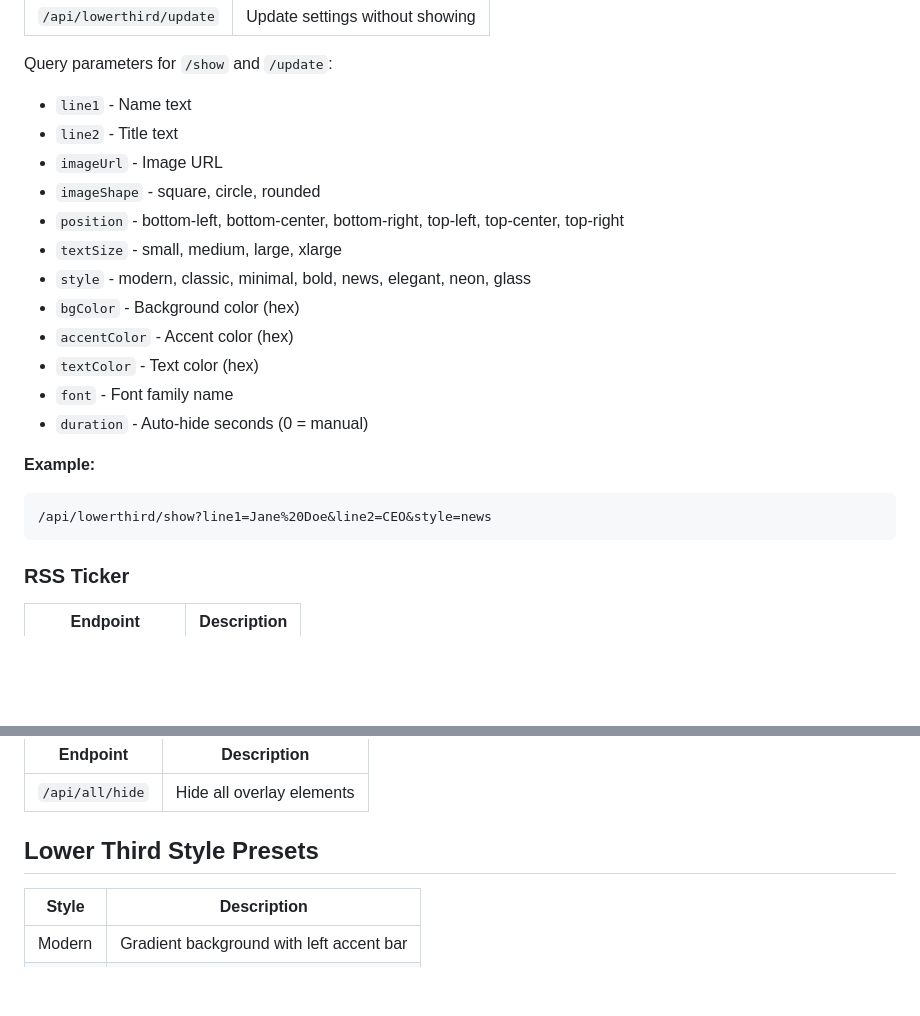
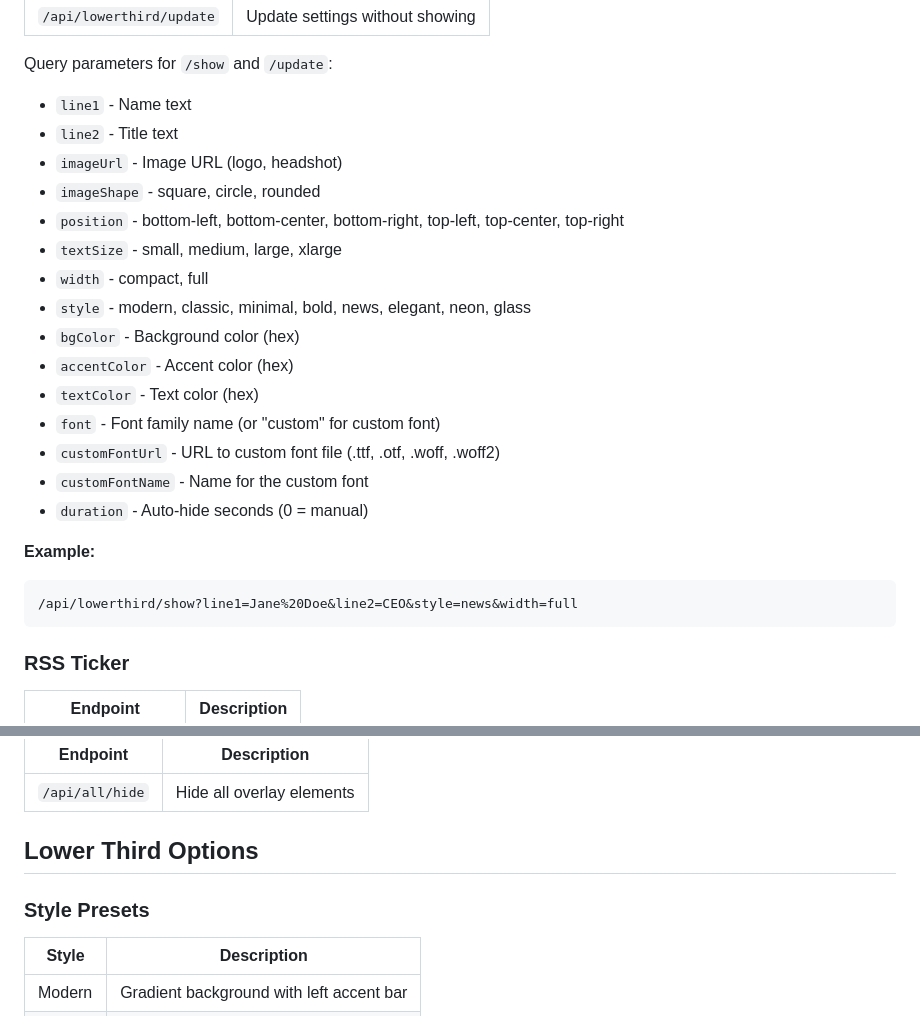
Before and after one commit to soundiesam/DemoHTML-, a Markdown page: README.md, 2 parts joined by grey strips. Drawn GitHub-style; blank space fills up the shorter version.

````diff
--- a/README.md
+++ b/README.md
@@ -55,20 +55,23 @@ Control overlays remotely via HTTP GET requests. Perfect for Stream Deck, Compan
 Query parameters for `/show` and `/update`:
 - `line1` - Name text
 - `line2` - Title text
-- `imageUrl` - Image URL
+- `imageUrl` - Image URL (logo, headshot)
 - `imageShape` - square, circle, rounded
 - `position` - bottom-left, bottom-center, bottom-right, top-left, top-center, top-right
 - `textSize` - small, medium, large, xlarge
+- `width` - compact, full
 - `style` - modern, classic, minimal, bold, news, elegant, neon, glass
 - `bgColor` - Background color (hex)
 - `accentColor` - Accent color (hex)
 - `textColor` - Text color (hex)
-- `font` - Font family name
+- `font` - Font family name (or "custom" for custom font)
+- `customFontUrl` - URL to custom font file (.ttf, .otf, .woff, .woff2)
+- `customFontName` - Name for the custom font
 - `duration` - Auto-hide seconds (0 = manual)
 
 **Example:**
 ```
-/api/lowerthird/show?line1=Jane%20Doe&line2=CEO&style=news
+/api/lowerthird/show?line1=Jane%20Doe&line2=CEO&style=news&width=full
 ```
 
 ### RSS Ticker
@@ -106,7 +109,9 @@ Query parameters for `/show` and `/update`:
 |----------|-------------|
 | `/api/all/hide` | Hide all overlay elements |
 
-## Lower Third Style Presets
+## Lower Third Options
+
+### Style Presets
 
 | Style | Description |
 |-------|-------------|
````
Also changed, not shown: other parts of README.md (+35 -2 lines).
